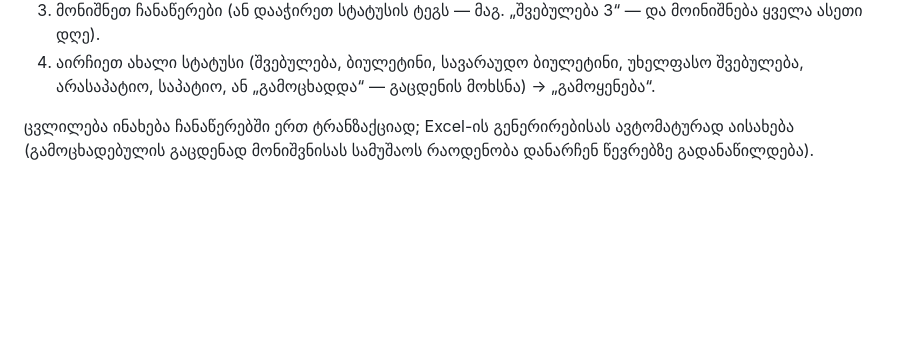
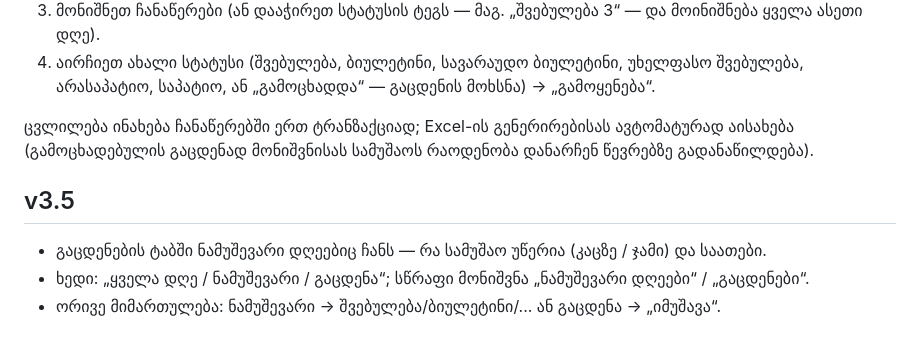
Before and after one commit to zlomidze1-lgtm/my-report-generator, a Markdown page: README.md, the part around the change. Rendered like a GitHub page; blank space fills up the shorter version.

```diff
--- a/README.md
+++ b/README.md
@@ -93,3 +93,9 @@ Vercel-ზე ფაილში ჩაწერა შეუძლებელ
 
 ცვლილება ინახება ჩანაწერებში ერთ ტრანზაქციად; Excel-ის გენერირებისას ავტომატურად აისახება
 (გამოცხადებულის გაცდენად მონიშვნისას სამუშაოს რაოდენობა დანარჩენ წევრებზე გადანაწილდება).
+
+## v3.5
+
+- გაცდენების ტაბში ნამუშევარი დღეებიც ჩანს — რა სამუშაო უწერია (კაცზე / ჯამი) და საათები.
+- ხედი: „ყველა დღე / ნამუშევარი / გაცდენა“; სწრაფი მონიშვნა „ნამუშევარი დღეები“ / „გაცდენები“.
+- ორივე მიმართულება: ნამუშევარი → შვებულება/ბიულეტინი/... ან გაცდენა → „იმუშავა“.
```
